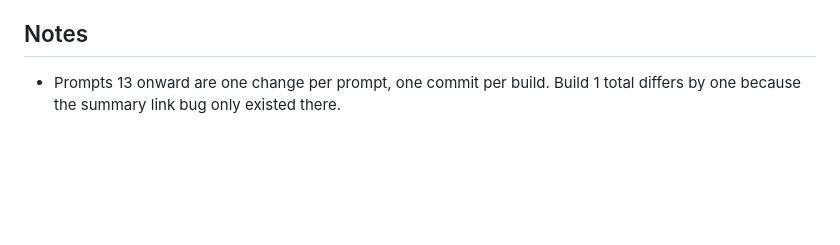
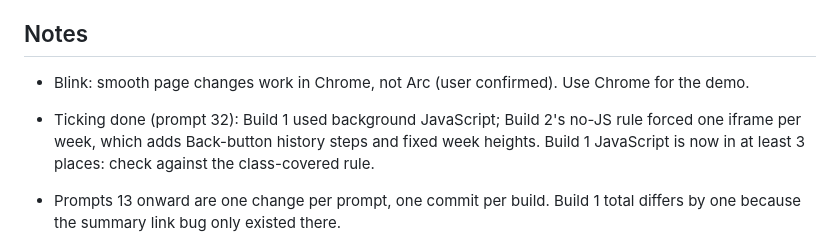
Before and after one commit to HaoSophareth/cs162-ai-app, a Markdown page: PLAN.md, the part around the change. Rendered like a GitHub page; blank space fills up the shorter version.

Commit message:
Note Arc blink and ticking trade-off

```diff
--- a/PLAN.md
+++ b/PLAN.md
@@ -283,6 +283,9 @@ One row per prompt, filled in during each build.
 
 ## Notes
 
+- Blink: smooth page changes work in Chrome, not Arc (user confirmed). Use Chrome for the demo.
+- Ticking done (prompt 32): Build 1 used background JavaScript; Build 2's no-JS rule forced one iframe per week, which adds Back-button history steps and fixed week heights. Build 1 JavaScript is now in at least 3 places: check against the class-covered rule.
+
 - Prompts 13 onward are one change per prompt, one commit per build. Build 1 total differs by one because the summary link bug only existed there.
 - Running both builds on 127.0.0.1 makes them overwrite each other's login cookie (same host, same cookie name). Use 127.0.0.1:5051 and localhost:5050.
 
```
